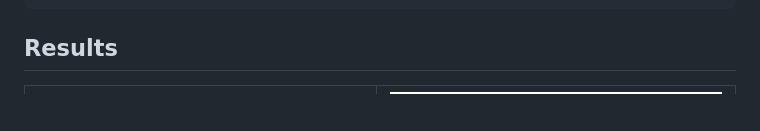
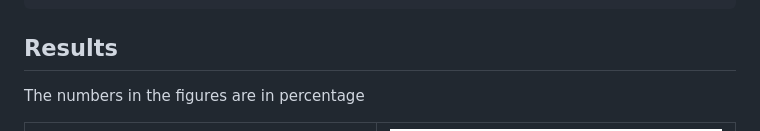
Before and after one commit to intel-comp-saude-ufes/2024-1-P2-alzheimers-level-prediction-based-on-brain-MRI-images, a Markdown page: README.md, the part around the change. Rendered like a GitHub page; blank space fills up the shorter version.

```diff
--- a/README.md
+++ b/README.md
@@ -52,6 +52,8 @@ python app.py
 
 ## Results
 
+The numbers in the figures are in percentage
+
 <div style="display: flex; justify-content: center;">
   <table>
     <tr>
```
